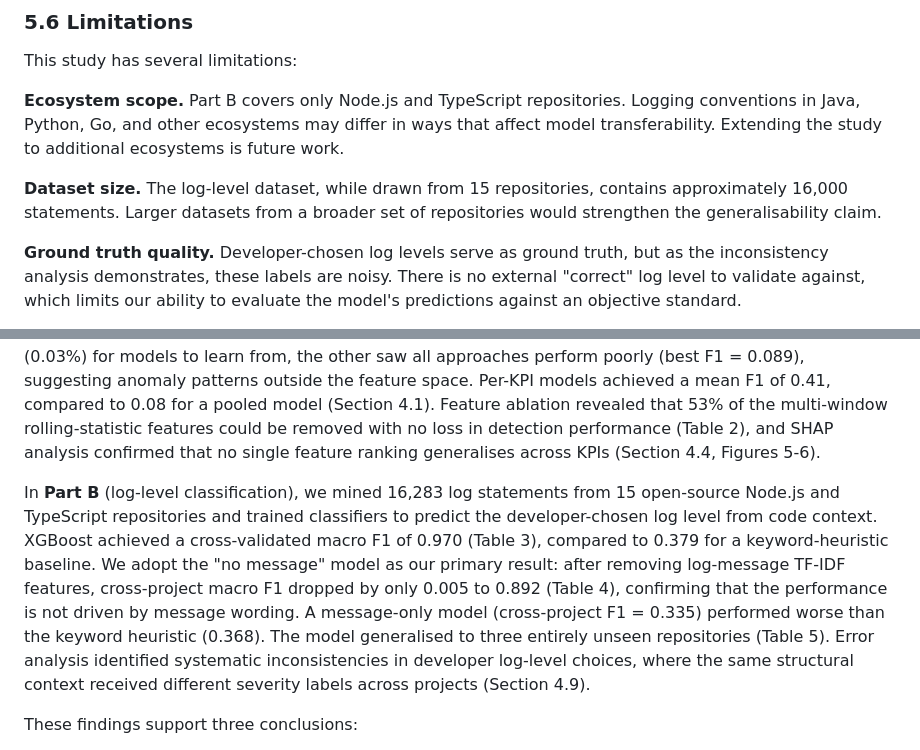
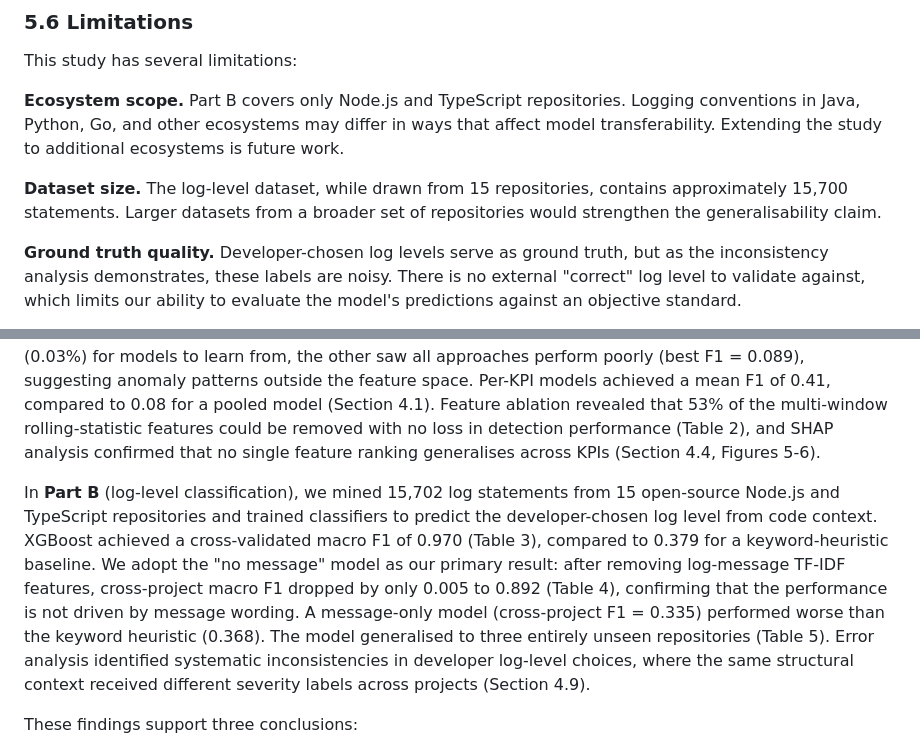
Before and after one commit to IvyMurage/beyond-gut-feel, a Markdown page: paper.md, 2 parts joined by grey strips. Drawn GitHub-style.

```diff
--- a/paper.md
+++ b/paper.md
@@ -425,7 +425,7 @@ This study has several limitations:
 
 **Ecosystem scope.** Part B covers only Node.js and TypeScript repositories. Logging conventions in Java, Python, Go, and other ecosystems may differ in ways that affect model transferability. Extending the study to additional ecosystems is future work.
 
-**Dataset size.** The log-level dataset, while drawn from 15 repositories, contains approximately 16,000 statements. Larger datasets from a broader set of repositories would strengthen the generalisability claim.
+**Dataset size.** The log-level dataset, while drawn from 15 repositories, contains approximately 15,700 statements. Larger datasets from a broader set of repositories would strengthen the generalisability claim.
 
 **Ground truth quality.** Developer-chosen log levels serve as ground truth, but as the inconsistency analysis demonstrates, these labels are noisy. There is no external "correct" log level to validate against, which limits our ability to evaluate the model's predictions against an objective standard.
 
@@ -475,7 +475,7 @@ This paper presented a two-part empirical study measuring the cost of rule-based
 
 In **Part A** (KPI anomaly detection), we evaluated static-threshold baselines (μ ± 3σ) and per-KPI machine learning models on the AIOps 2018 benchmark - 26 KPIs comprising 2.67 million labelled data points. ML models outperformed the static threshold on 20 of 22 evaluable KPIs (91%), with 4 additional KPIs excluded due to empty anomaly splits (Table 1). The 2 losses had distinct failure modes: one had too few anomalies (0.03%) for models to learn from, the other saw all approaches perform poorly (best F1 = 0.089), suggesting anomaly patterns outside the feature space. Per-KPI models achieved a mean F1 of 0.41, compared to 0.08 for a pooled model (Section 4.1). Feature ablation revealed that 53% of the multi-window rolling-statistic features could be removed with no loss in detection performance (Table 2), and SHAP analysis confirmed that no single feature ranking generalises across KPIs (Section 4.4, Figures 5-6).
 
-In **Part B** (log-level classification), we mined 16,283 log statements from 15 open-source Node.js and TypeScript repositories and trained classifiers to predict the developer-chosen log level from code context. XGBoost achieved a cross-validated macro F1 of 0.970 (Table 3), compared to 0.379 for a keyword-heuristic baseline. We adopt the "no message" model as our primary result: after removing log-message TF-IDF features, cross-project macro F1 dropped by only 0.005 to 0.892 (Table 4), confirming that the performance is not driven by message wording. A message-only model (cross-project F1 = 0.335) performed worse than the keyword heuristic (0.368). The model generalised to three entirely unseen repositories (Table 5). Error analysis identified systematic inconsistencies in developer log-level choices, where the same structural context received different severity labels across projects (Section 4.9).
+In **Part B** (log-level classification), we mined 15,702 log statements from 15 open-source Node.js and TypeScript repositories and trained classifiers to predict the developer-chosen log level from code context. XGBoost achieved a cross-validated macro F1 of 0.970 (Table 3), compared to 0.379 for a keyword-heuristic baseline. We adopt the "no message" model as our primary result: after removing log-message TF-IDF features, cross-project macro F1 dropped by only 0.005 to 0.892 (Table 4), confirming that the performance is not driven by message wording. A message-only model (cross-project F1 = 0.335) performed worse than the keyword heuristic (0.368). The model generalised to three entirely unseen repositories (Table 5). Error analysis identified systematic inconsistencies in developer log-level choices, where the same structural context received different severity labels across projects (Section 4.9).
 
 These findings support three conclusions:
 
```
Also changed, not shown: other parts of paper.md (+6 -6 lines).
